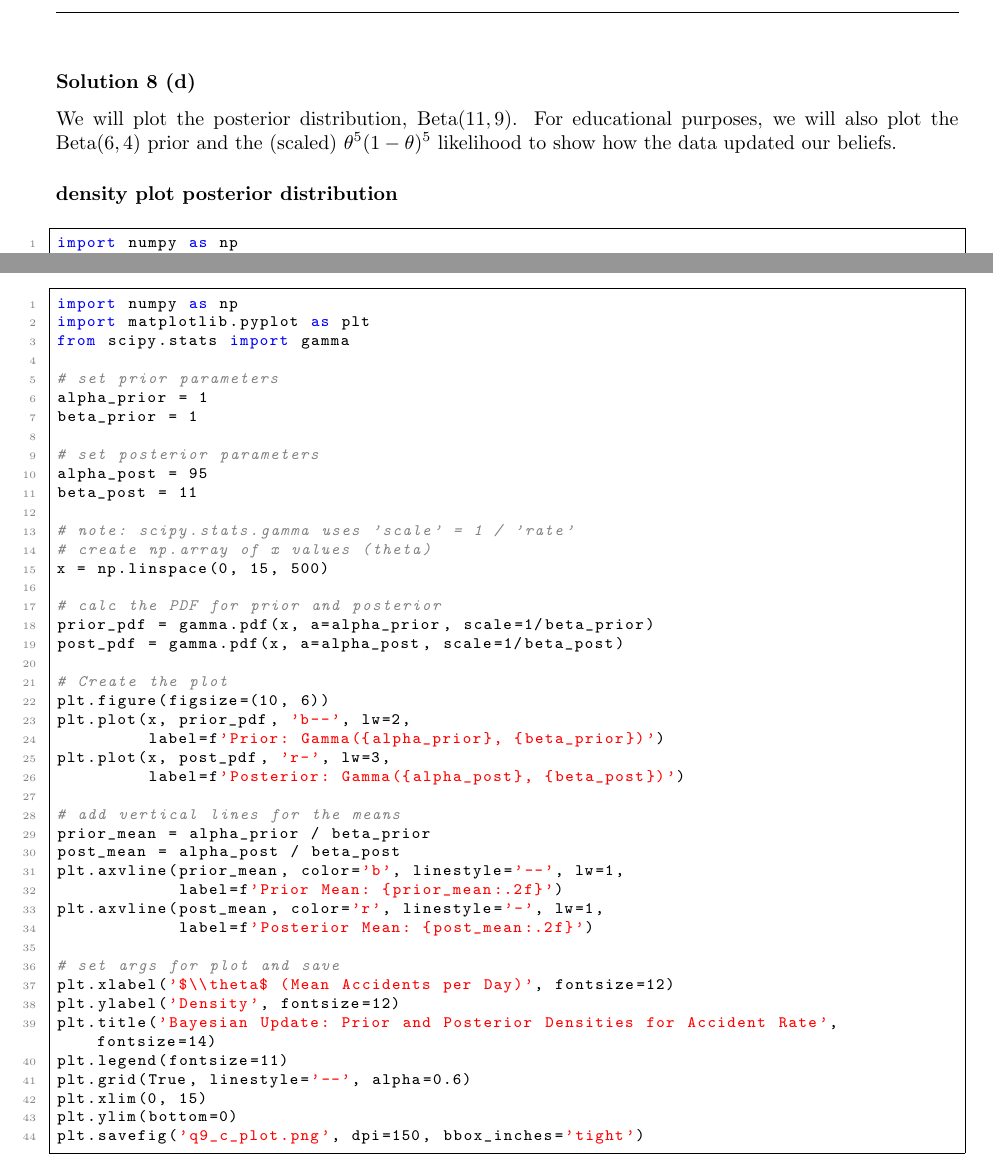
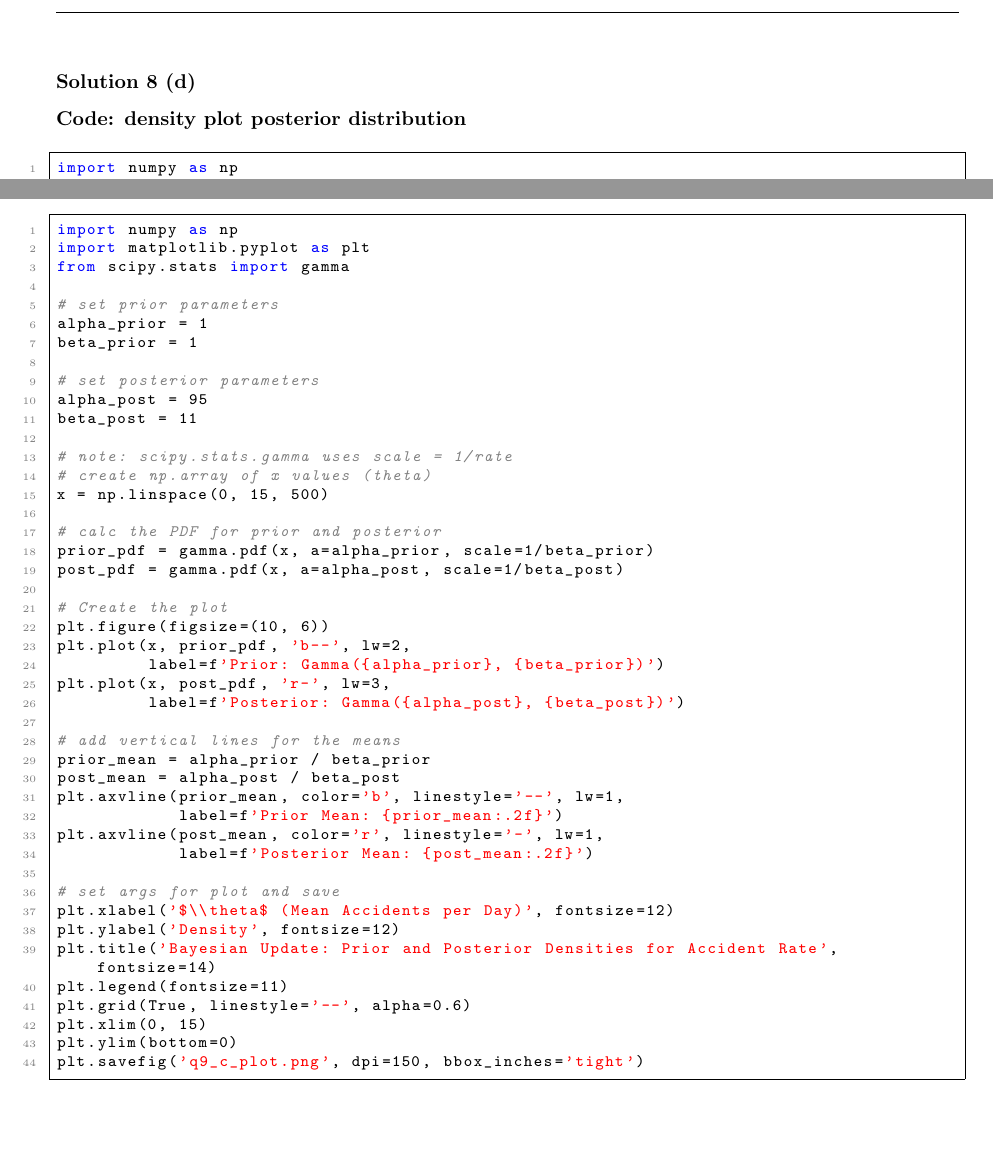
Before and after one commit to 0tv0renakniga/dsc_257, a LaTeX problem sheet (fall_25/module_06/hw/hw5_submit.tex): two parts of pages 27 and 31 of 34, joined at a grey line, cut so that both start at the same text, the shorter picture padded with empty space. Compiled offline with pdfLaTeX.

Commit message:
minor correction to 8d

```diff
--- a/fall_25/module_06/hw/hw5_submit.tex
+++ b/fall_25/module_06/hw/hw5_submit.tex
@@ -919,9 +919,7 @@ The standard deviation is the square root of the variance:
 \subsection*{Solution 8}
 \noindent\rule{\textwidth}{0.4pt}\\
 \subsubsection*{Solution 8 (d)}
-We will plot the posterior distribution, $\operatorname{Beta}(11, 9)$. For educational purposes, we will also plot the $\operatorname{Beta}(6, 4)$ prior and the (scaled) $\theta^5 (1-\theta)^5$ likelihood to show how the data updated our beliefs.
-
-\subsubsection*{density plot posterior distribution}
+\subsubsection*{Code: density plot posterior distribution}
 \begin{lstlisting}
 import numpy as np
 import matplotlib.pyplot as plt
@@ -1088,7 +1086,7 @@ beta_prior = 1
 alpha_post = 95
 beta_post = 11
 
-# note: scipy.stats.gamma uses 'scale' = 1 / 'rate'
+# note: scipy.stats.gamma uses scale = 1/rate
 # create np.array of x values (theta)
 x = np.linspace(0, 15, 500)
 
```
